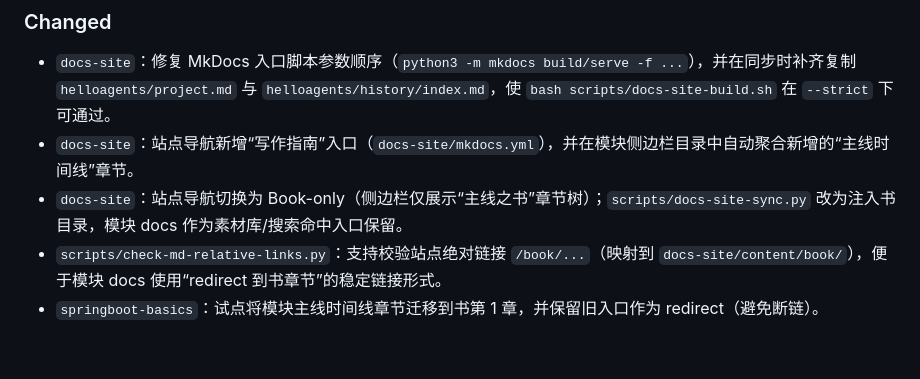
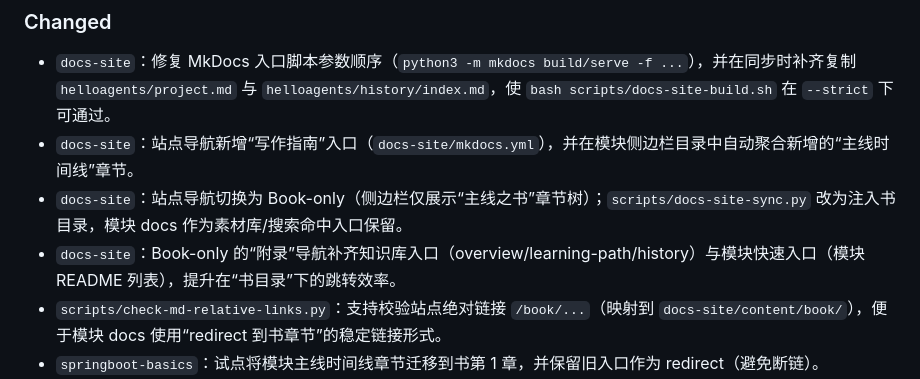
Before and after one commit to fengyouliang/springboot-leanrning, a Markdown page: helloagents/CHANGELOG.md, the part around the change. GitHub-like rendering; blank space fills up the shorter version.

Commit message:
helloagents: 同步 Book-only 附录入口说明

```diff
--- a/helloagents/CHANGELOG.md
+++ b/helloagents/CHANGELOG.md
@@ -43,6 +43,7 @@
 - `docs-site`：修复 MkDocs 入口脚本参数顺序（`python3 -m mkdocs build/serve -f ...`），并在同步时补齐复制 `helloagents/project.md` 与 `helloagents/history/index.md`，使 `bash scripts/docs-site-build.sh` 在 `--strict` 下可通过。
 - `docs-site`：站点导航新增“写作指南”入口（`docs-site/mkdocs.yml`），并在模块侧边栏目录中自动聚合新增的“主线时间线”章节。
 - `docs-site`：站点导航切换为 Book-only（侧边栏仅展示“主线之书”章节树）；`scripts/docs-site-sync.py` 改为注入书目录，模块 docs 作为素材库/搜索命中入口保留。
+- `docs-site`：Book-only 的“附录”导航补齐知识库入口（overview/learning-path/history）与模块快速入口（模块 README 列表），提升在“书目录”下的跳转效率。
 - `scripts/check-md-relative-links.py`：支持校验站点绝对链接 `/book/...`（映射到 `docs-site/content/book/`），便于模块 docs 使用“redirect 到书章节”的稳定链接形式。
 - `springboot-basics`：试点将模块主线时间线章节迁移到书第 1 章，并保留旧入口作为 redirect（避免断链）。
 - 全模块 docs：停止使用 A–G（A.本章定位…G.小结）“契约式”章节骨架；统一去除字母前缀，并将“核心结论”转换为 summary 提示框，同时将 BOOKIFY 的实验入口提炼为章首提示框（更接近书籍阅读体验）；新增批处理脚本 `scripts/rewrite-docs-book-style.py`。
```
Also changed, not shown: helloagents/wiki/overview.md (+1 -0 lines).
